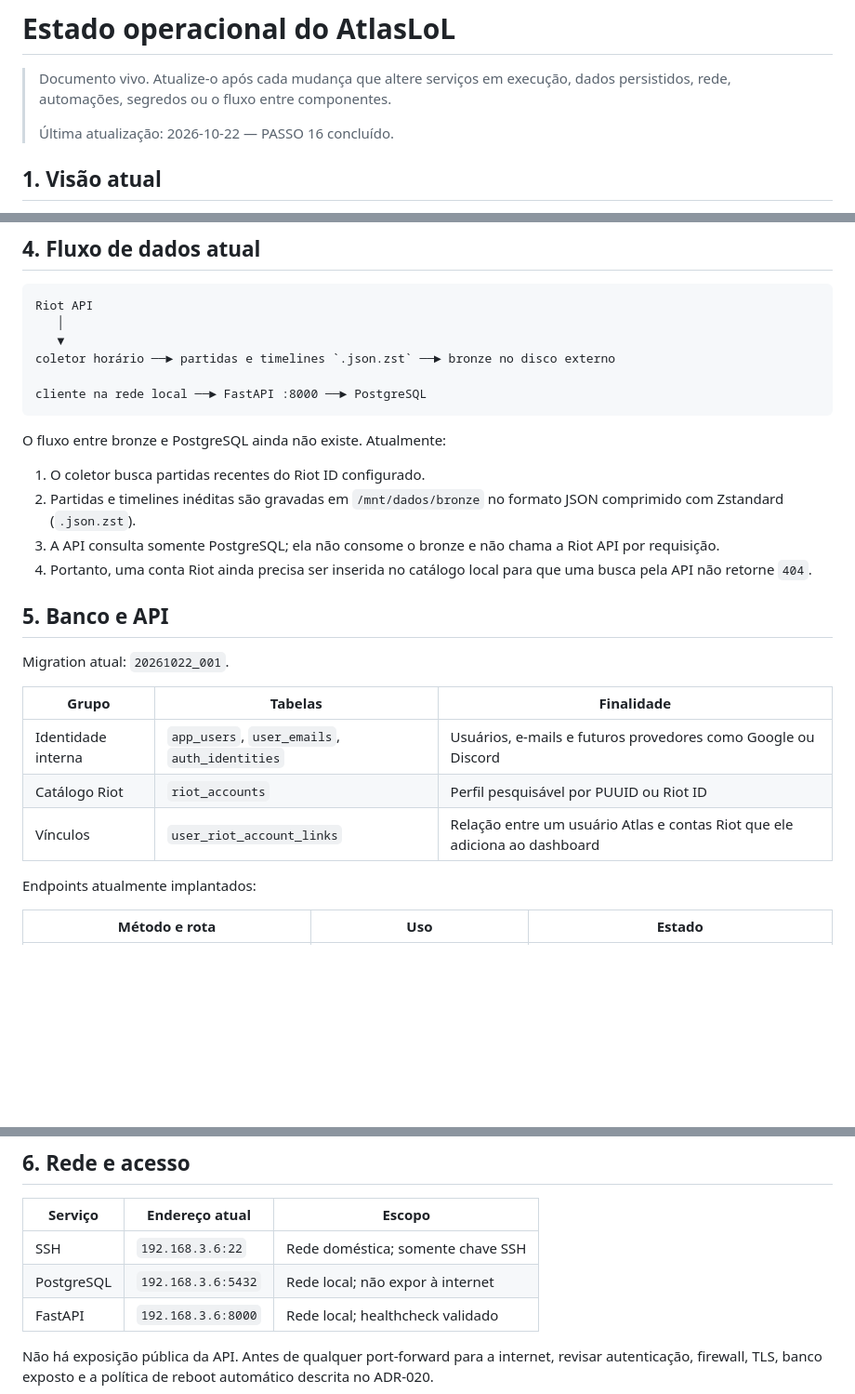
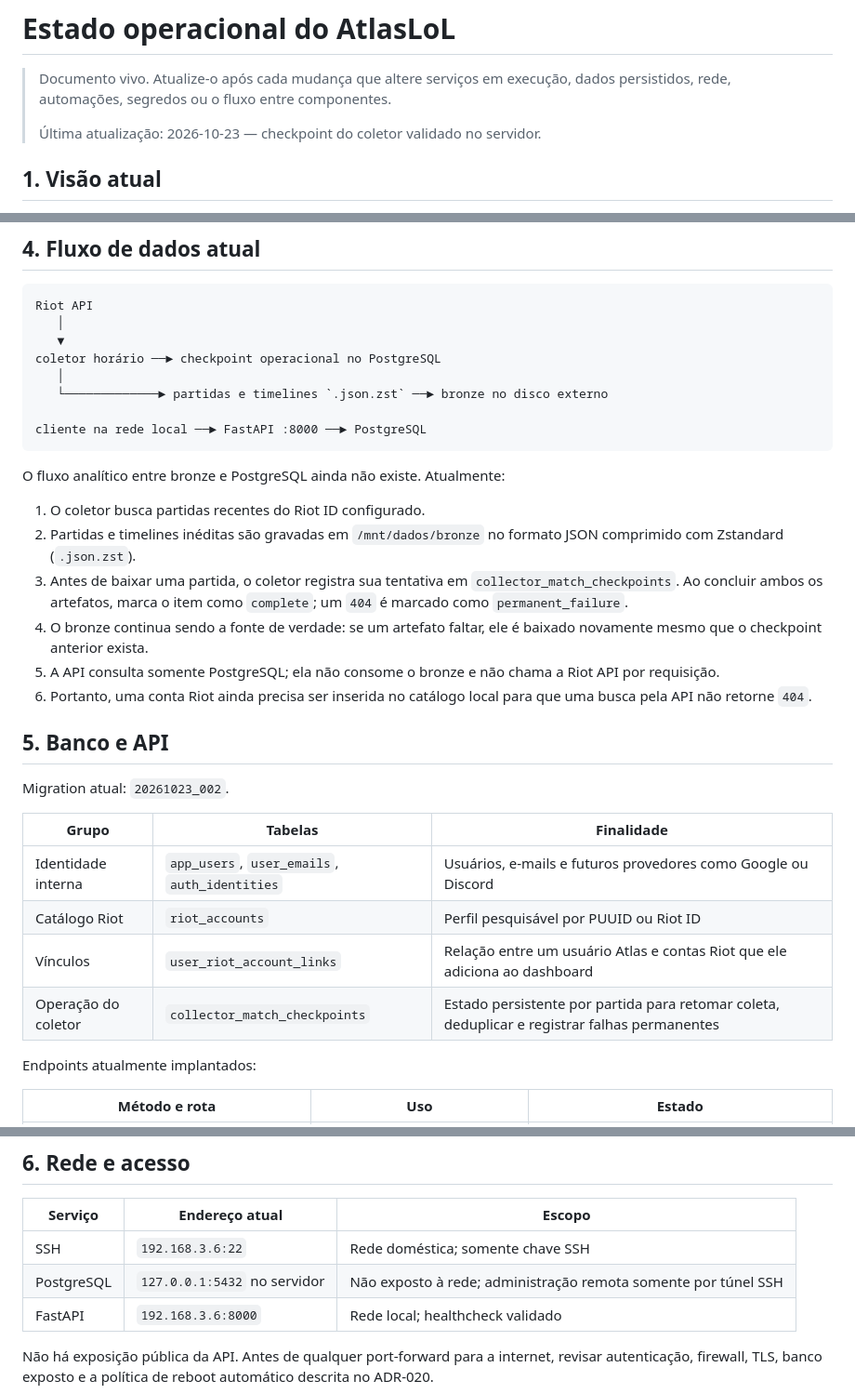
Before and after one commit to Guilin-Git/AtlasLoL, a Markdown page: docs/estado-operacional.md, 3 parts joined by grey strips. Shown at 93% size. Rendered like a GitHub page; blank space fills up the shorter version.

Commit message:
docs: atualiza estado do checkpoint validado

````diff
--- a/docs/estado-operacional.md
+++ b/docs/estado-operacional.md
@@ -3,7 +3,7 @@
 > Documento vivo. Atualize-o após cada mudança que altere serviços em execução,
 > dados persistidos, rede, automações, segredos ou o fluxo entre componentes.
 >
-> Última atualização: 2026-10-22 — PASSO 16 concluído.
+> Última atualização: 2026-10-23 — checkpoint do coletor validado no servidor.
 
 ## 1. Visão atual
 
@@ -60,30 +60,38 @@ as migrations Alembic.
 Riot API
    │
    ▼
-coletor horário ──► partidas e timelines `.json.zst` ──► bronze no disco externo
+coletor horário ──► checkpoint operacional no PostgreSQL
+   │
+   └─────────────► partidas e timelines `.json.zst` ──► bronze no disco externo
 
 cliente na rede local ──► FastAPI :8000 ──► PostgreSQL
 ```
 
-O fluxo entre bronze e PostgreSQL ainda não existe. Atualmente:
+O fluxo analítico entre bronze e PostgreSQL ainda não existe. Atualmente:
 
 1. O coletor busca partidas recentes do Riot ID configurado.
 2. Partidas e timelines inéditas são gravadas em `/mnt/dados/bronze` no formato
    JSON comprimido com Zstandard (`.json.zst`).
-3. A API consulta somente PostgreSQL; ela não consome o bronze e não chama a
+3. Antes de baixar uma partida, o coletor registra sua tentativa em
+   `collector_match_checkpoints`. Ao concluir ambos os artefatos, marca o item
+   como `complete`; um `404` é marcado como `permanent_failure`.
+4. O bronze continua sendo a fonte de verdade: se um artefato faltar, ele é
+   baixado novamente mesmo que o checkpoint anterior exista.
+5. A API consulta somente PostgreSQL; ela não consome o bronze e não chama a
    Riot API por requisição.
-4. Portanto, uma conta Riot ainda precisa ser inserida no catálogo local para
+6. Portanto, uma conta Riot ainda precisa ser inserida no catálogo local para
    que uma busca pela API não retorne `404`.
 
 ## 5. Banco e API
 
-Migration atual: `20261022_001`.
+Migration atual: `20261023_002`.
 
 | Grupo | Tabelas | Finalidade |
 | --- | --- | --- |
 | Identidade interna | `app_users`, `user_emails`, `auth_identities` | Usuários, e-mails e futuros provedores como Google ou Discord |
 | Catálogo Riot | `riot_accounts` | Perfil pesquisável por PUUID ou Riot ID |
 | Vínculos | `user_riot_account_links` | Relação entre um usuário Atlas e contas Riot que ele adiciona ao dashboard |
+| Operação do coletor | `collector_match_checkpoints` | Estado persistente por partida para retomar coleta, deduplicar e registrar falhas permanentes |
 
 Endpoints atualmente implantados:
 
@@ -101,7 +109,7 @@ foi desenhado para receber esses recursos sem redesenhar as entidades centrais.
 | Serviço | Endereço atual | Escopo |
 | --- | --- | --- |
 | SSH | `192.168.3.6:22` | Rede doméstica; somente chave SSH |
-| PostgreSQL | `192.168.3.6:5432` | Rede local; não expor à internet |
+| PostgreSQL | `127.0.0.1:5432` no servidor | Não exposto à rede; administração remota somente por túnel SSH |
 | FastAPI | `192.168.3.6:8000` | Rede local; healthcheck validado |
 
 Não há exposição pública da API. Antes de qualquer port-forward para a
````
Also changed, not shown: other parts of docs/estado-operacional.md (+1 -0 lines).
